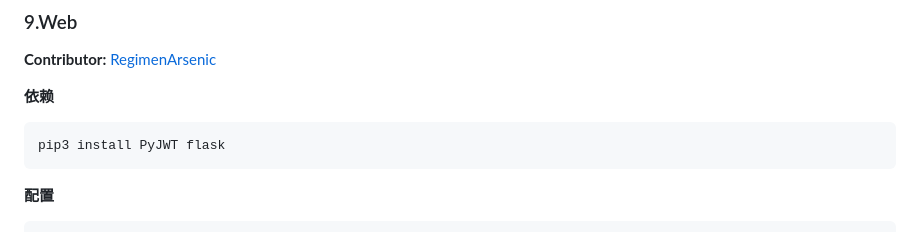
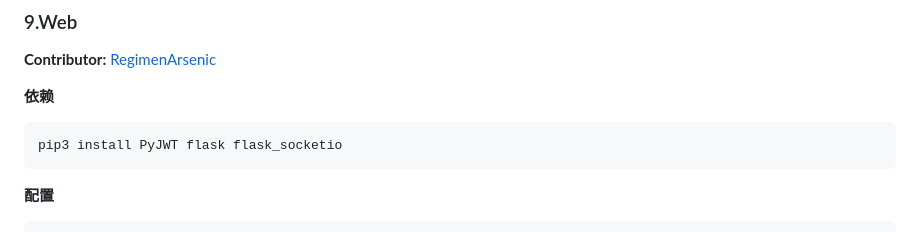
Before and after one commit to zhayujie/bot-on-anything, a Markdown page: README.md, the part around the change. Drawn GitHub-style.

Commit message:
修改web说明

````diff
--- a/README.md
+++ b/README.md
@@ -472,7 +472,7 @@ https://slack.dev/bolt-python/tutorial/getting-started
 **依赖**
 
 ```bash
-pip3 install PyJWT flask
+pip3 install PyJWT flask flask_socketio
 ```
 
 **配置**
````
